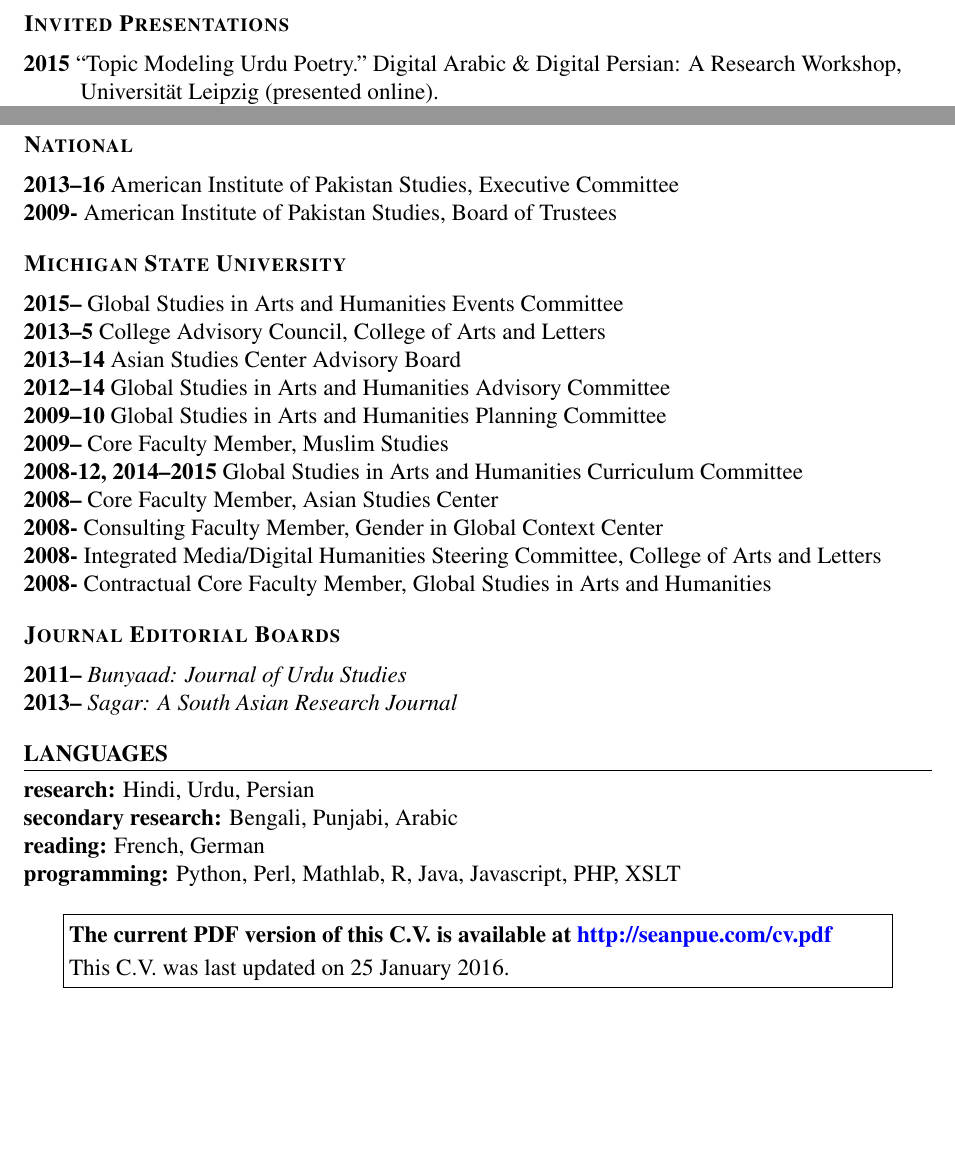
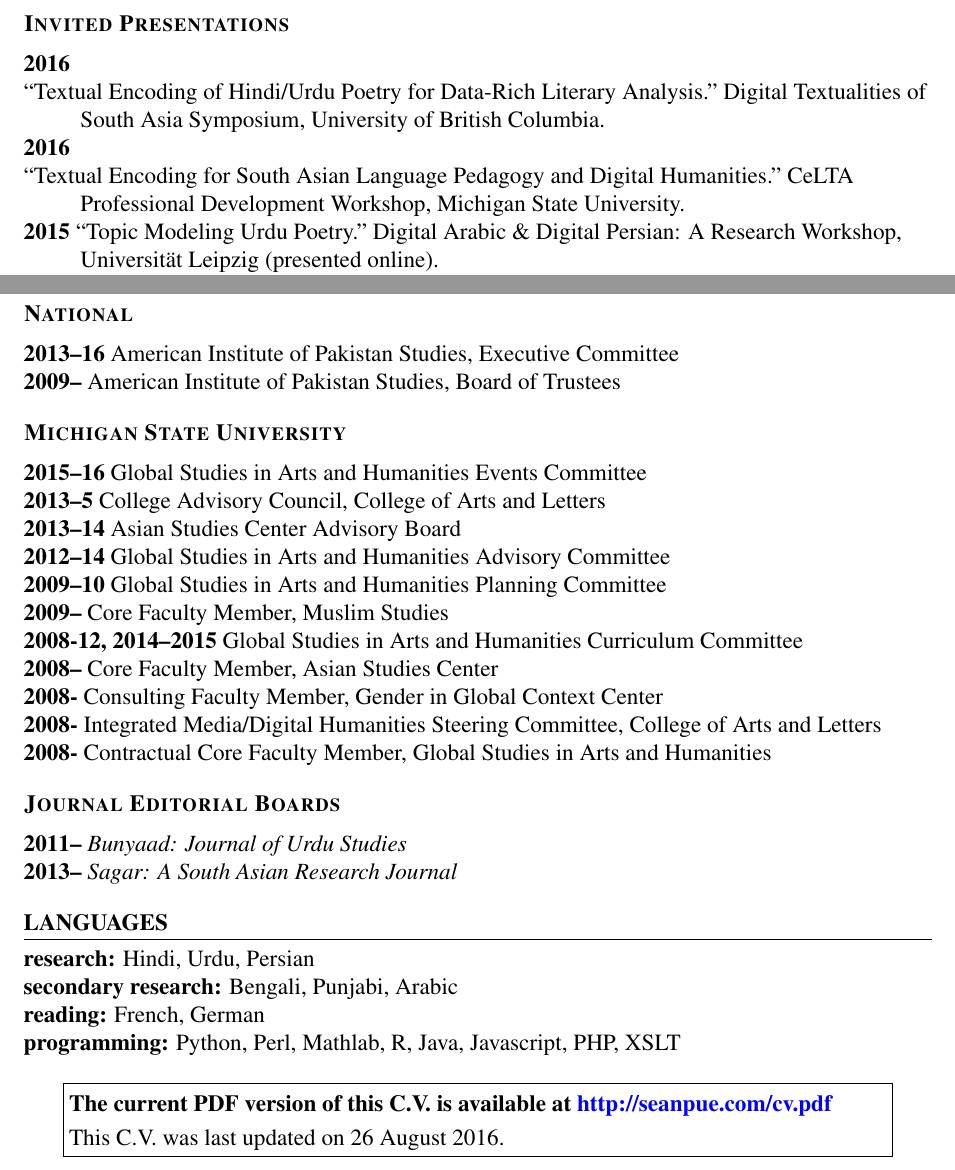
Before and after one commit to seanpue/cv, a LaTeX CV (cv.tex): two parts of pages 4 and 7 of 7, joined at a grey line, cut so that both start at the same text, the shorter picture padded with empty space. Compiled offline with pdfLaTeX.

Commit message:
updated cv

```diff
--- a/cv.tex
+++ b/cv.tex
@@ -408,6 +408,14 @@ American Comparative Literature Association Annual Meeting, Penn State Universit
   \label{invited-presentations}%
 }
 
+\textbf{2016}
+
+“Textual Encoding of Hindi/Urdu Poetry for Data-Rich Literary Analysis.” Digital Textualities of South Asia Symposium, University of British Columbia.
+
+\textbf{2016}
+
+“Textual Encoding for South Asian Language Pedagogy and Digital Humanities.” CeLTA Professional Development Workshop, Michigan State University.
+
 \textbf{2015}
 “Topic Modeling Urdu Poetry.” Digital Arabic \& Digital Persian: A Research Workshop, Universität Leipzig (presented online).
 
@@ -717,7 +730,7 @@ Third- and Fourth-Year Urdu-1: Urdu Short Story (Autumn 2007)
 \textbf{2013–16}
 American Institute of Pakistan Studies, Executive Committee
 
-\textbf{2009-}
+\textbf{2009–}
 American Institute of Pakistan Studies, Board of Trustees
 
 
@@ -725,7 +738,7 @@ American Institute of Pakistan Studies, Board of Trustees
   \label{id2}%
 }
 
-\textbf{2015–}
+\textbf{2015–16}
 Global Studies in Arts and Humanities Events Committee
 
 \textbf{2013–5}
@@ -785,7 +798,7 @@ Contractual Core Faculty Member, Global Studies in Arts and Humanities
 \DUadmonition[admonition-the-current-pdf-version-of-this-c-v-is-available-at-http-seanpue-com-cv-pdf]{
 \DUtitle[admonition-the-current-pdf-version-of-this-c-v-is-available-at-http-seanpue-com-cv-pdf]{The current PDF version of this C.V. is available at \url{http://seanpue.com/cv.pdf}}
 
-This C.V. was last updated on 25 January 2016.
+This C.V. was last updated on 26 August 2016.
 }
 
 \end{document}
```
Also changed, not shown: cv.pdf, cv.tex (33 more changed lines), 3 other files.
